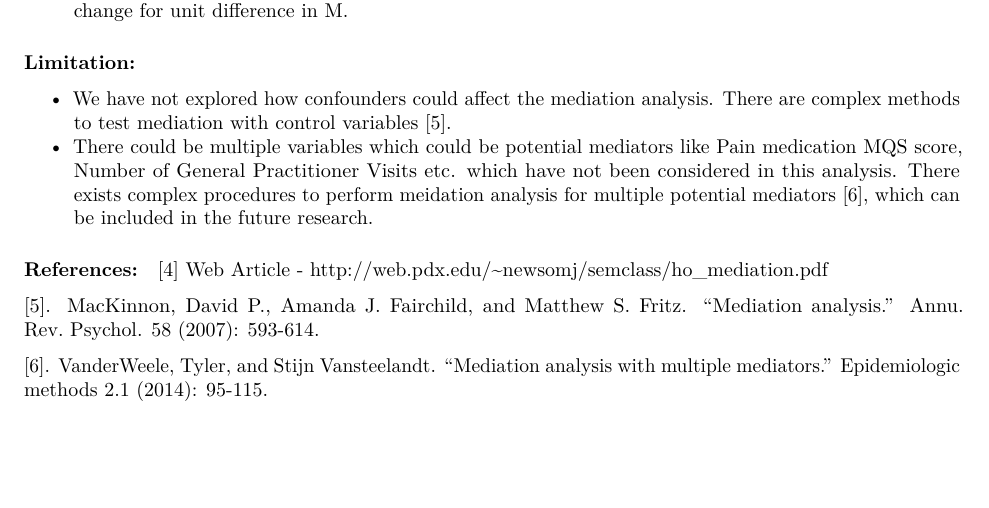
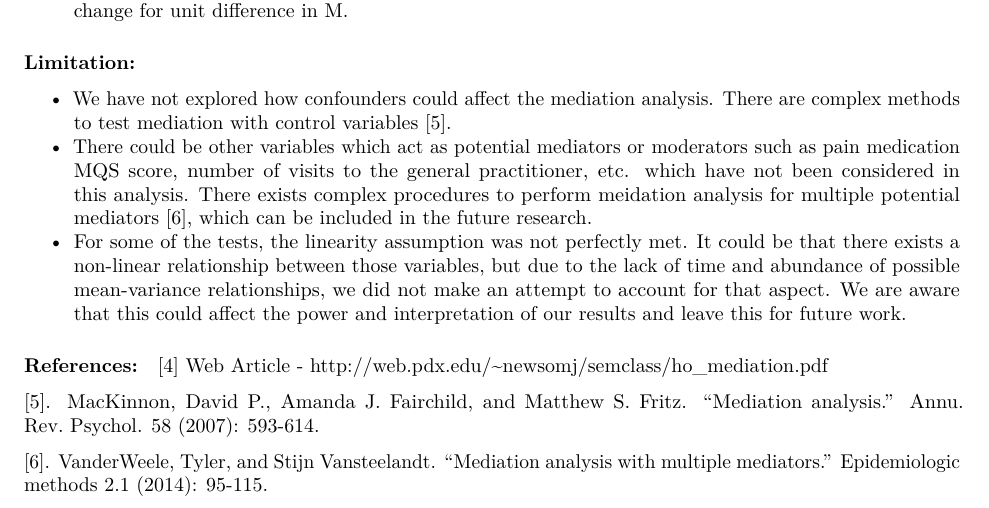
Before and after one commit to darshanmehta17/acupuncture_analysis, an R Markdown document (code/mqs_analysis_final.Rmd): part of page 11 of 11, cut so that both start at the same text, the shorter picture padded with empty space. Rendered offline with R 4.5, knitr and Pandoc, then LaTeX, with nearby package versions.

Commit message:
Added more limitations

```diff
--- a/code/mqs_analysis_final.Rmd
+++ b/code/mqs_analysis_final.Rmd
@@ -160,7 +160,8 @@ coeftest(s3_model, vcov. = vcovHC(s3_model))
 
 #### Limitation:
 - We have not explored how confounders could affect the mediation analysis. There are complex methods to test mediation with control variables [5].
-- There could be multiple variables which could be potential mediators like Pain medication MQS score, Number of General Practitioner Visits etc. which have not been considered in this analysis. There exists complex procedures to perform meidation analysis for multiple potential mediators [6], which can be included in the future research.
+- There could be other variables which act as potential mediators or moderators such as pain medication MQS score, number of visits to the general practitioner, etc. which have not been considered in this analysis. There exists complex procedures to perform meidation analysis for multiple potential mediators [6], which can be included in the future research.
+- For some of the tests, the linearity assumption was not perfectly met. It could be that there exists a non-linear relationship between those variables, but due to the lack of time and abundance of possible mean-variance relationships, we did not make an attempt to account for that aspect. We are aware that this could affect the power and interpretation of our results and leave this for future work.
 
 
 #### References:
```
